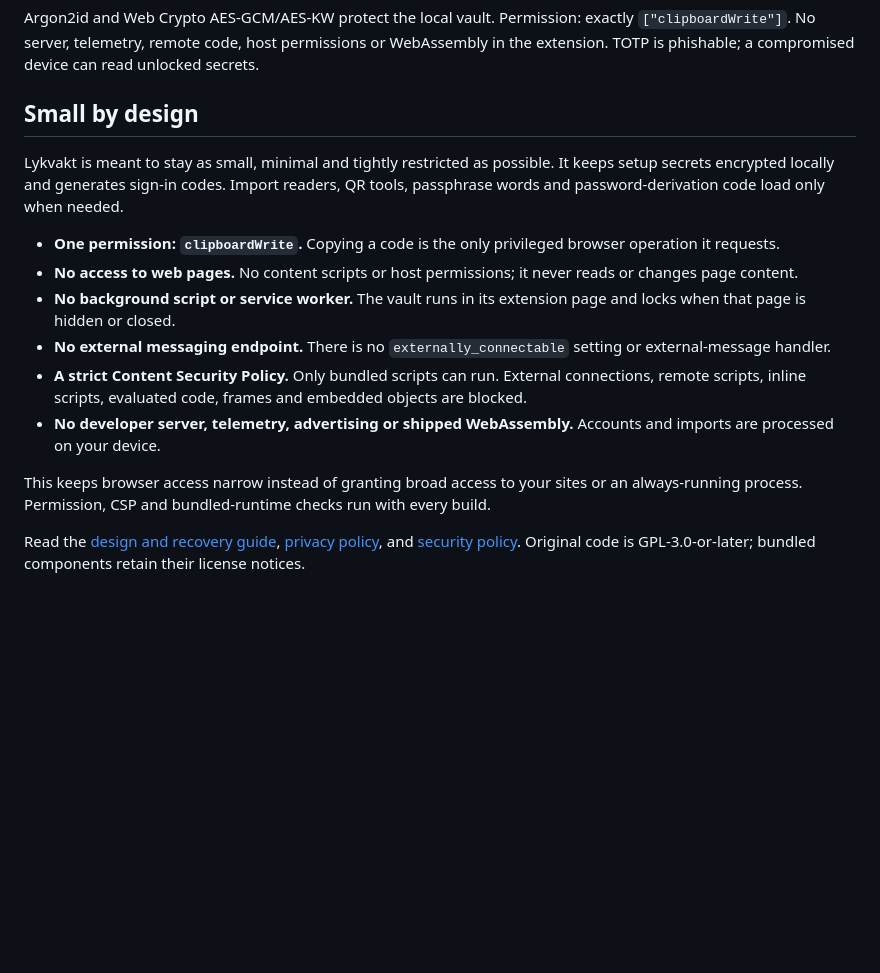
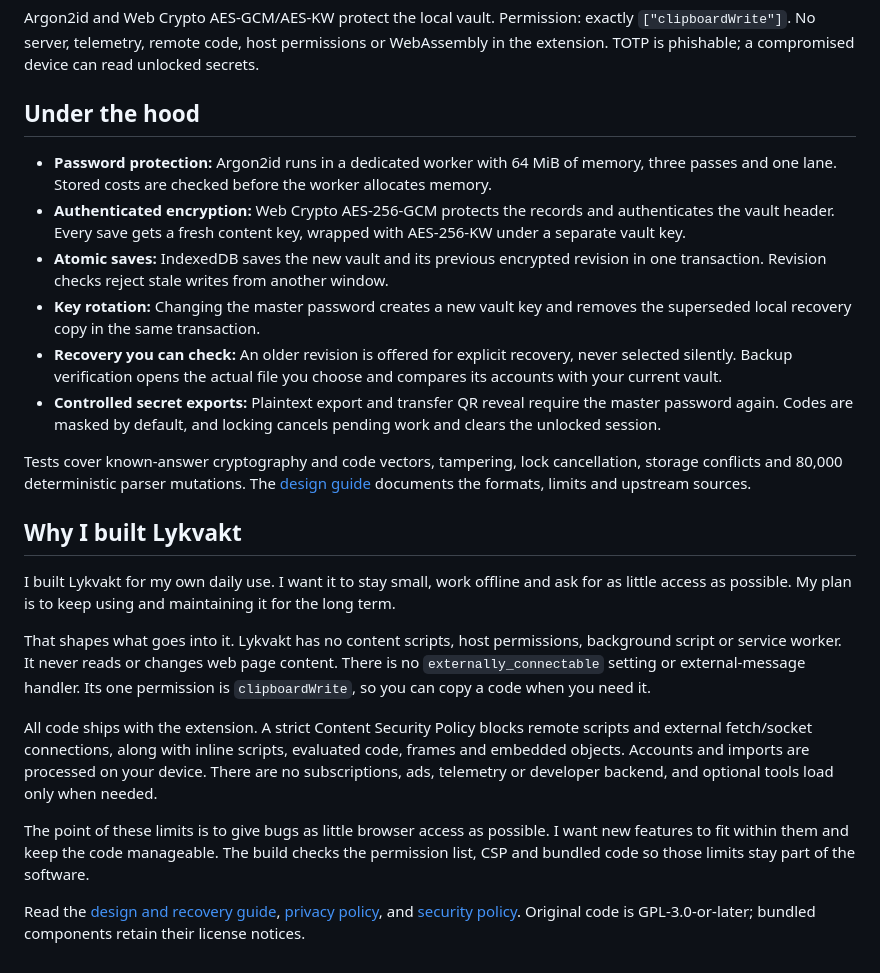
Before and after one commit to librerob/Lykvakt, a Markdown page: README.md, the part around the change. Rendered like a GitHub page; blank space fills up the shorter version.

Commit message:
Describe the project's personal aims and concrete technical safeguards

```diff
--- a/README.md
+++ b/README.md
@@ -39,17 +39,25 @@ Steam support covers sign-in codes only, with masking, copy, countdown and optio
 
 Argon2id and Web Crypto AES-GCM/AES-KW protect the local vault. Permission: exactly `["clipboardWrite"]`. No server, telemetry, remote code, host permissions or WebAssembly in the extension. TOTP is phishable; a compromised device can read unlocked secrets.
 
-## Small by design
+## Under the hood
 
-Lykvakt is meant to stay as small, minimal and tightly restricted as possible. It keeps setup secrets encrypted locally and generates sign-in codes. Import readers, QR tools, passphrase words and password-derivation code load only when needed.
+- **Password protection:** Argon2id runs in a dedicated worker with 64 MiB of memory, three passes and one lane. Stored costs are checked before the worker allocates memory.
+- **Authenticated encryption:** Web Crypto AES-256-GCM protects the records and authenticates the vault header. Every save gets a fresh content key, wrapped with AES-256-KW under a separate vault key.
+- **Atomic saves:** IndexedDB saves the new vault and its previous encrypted revision in one transaction. Revision checks reject stale writes from another window.
+- **Key rotation:** Changing the master password creates a new vault key and removes the superseded local recovery copy in the same transaction.
+- **Recovery you can check:** An older revision is offered for explicit recovery, never selected silently. Backup verification opens the actual file you choose and compares its accounts with your current vault.
+- **Controlled secret exports:** Plaintext export and transfer QR reveal require the master password again. Codes are masked by default, and locking cancels pending work and clears the unlocked session.
 
-- **One permission: `clipboardWrite`.** Copying a code is the only privileged browser operation it requests.
-- **No access to web pages.** No content scripts or host permissions; it never reads or changes page content.
-- **No background script or service worker.** The vault runs in its extension page and locks when that page is hidden or closed.
-- **No external messaging endpoint.** There is no `externally_connectable` setting or external-message handler.
-- **A strict Content Security Policy.** Only bundled scripts can run. External connections, remote scripts, inline scripts, evaluated code, frames and embedded objects are blocked.
-- **No developer server, telemetry, advertising or shipped WebAssembly.** Accounts and imports are processed on your device.
+Tests cover known-answer cryptography and code vectors, tampering, lock cancellation, storage conflicts and 80,000 deterministic parser mutations. The [design guide](docs/design.md) documents the formats, limits and upstream sources.
 
-This keeps browser access narrow instead of granting broad access to your sites or an always-running process. Permission, CSP and bundled-runtime checks run with every build.
+## Why I built Lykvakt
+
+I built Lykvakt for my own daily use. I want it to stay small, work offline and ask for as little access as possible. My plan is to keep using and maintaining it for the long term.
+
+That shapes what goes into it. Lykvakt has no content scripts, host permissions, background script or service worker. It never reads or changes web page content. There is no `externally_connectable` setting or external-message handler. Its one permission is `clipboardWrite`, so you can copy a code when you need it.
+
+All code ships with the extension. A strict Content Security Policy blocks remote scripts and external fetch/socket connections, along with inline scripts, evaluated code, frames and embedded objects. Accounts and imports are processed on your device. There are no subscriptions, ads, telemetry or developer backend, and optional tools load only when needed.
+
+The point of these limits is to give bugs as little browser access as possible. I want new features to fit within them and keep the code manageable. The build checks the permission list, CSP and bundled code so those limits stay part of the software.
 
 Read the [design and recovery guide](docs/design.md), [privacy policy](PRIVACY.md), and [security policy](SECURITY.md). Original code is GPL-3.0-or-later; bundled components retain their license notices.
```
